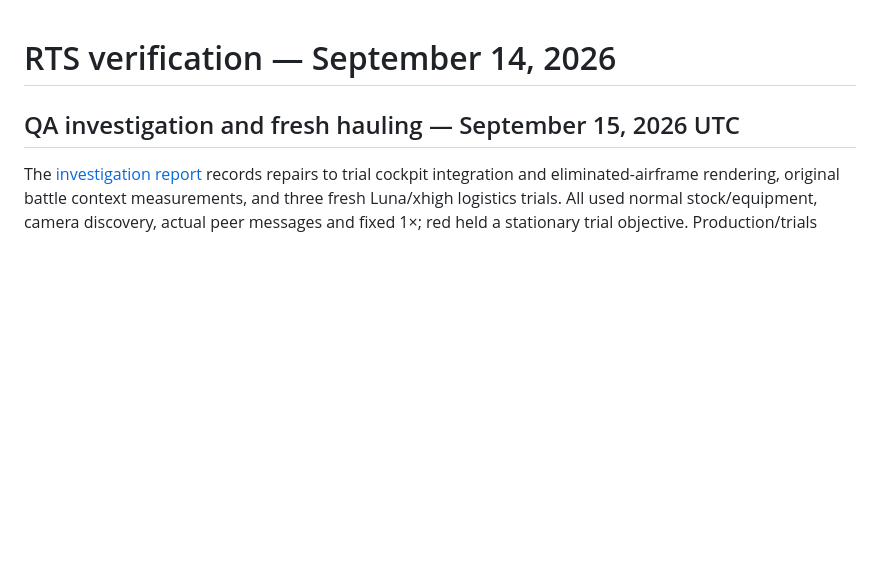
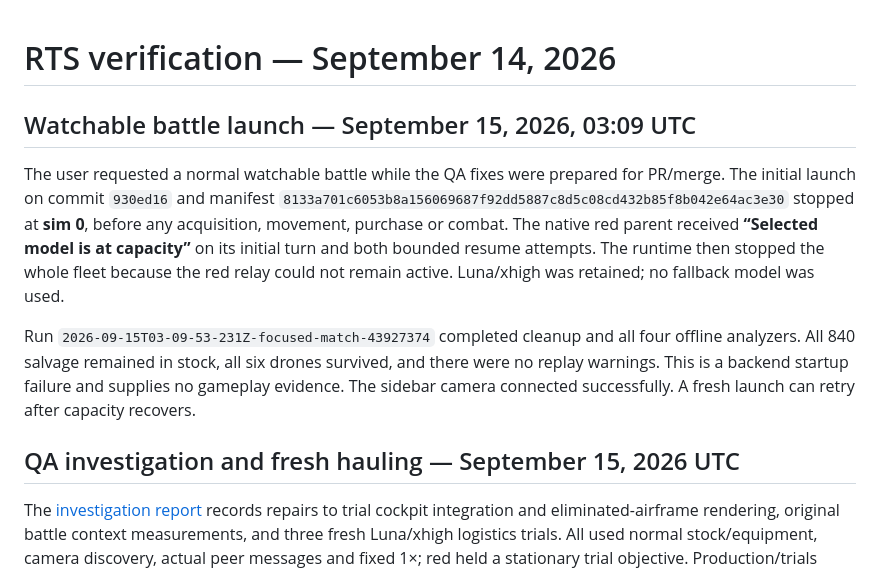
Before and after one commit to DanMcInerney/DroneRTS, a Markdown page: RTS-PLAYTEST.md, the part around the change. GitHub-like rendering; blank space fills up the shorter version.

Commit message:
Record model-capacity failure before watchable battle startup

```diff
--- a/RTS-PLAYTEST.md
+++ b/RTS-PLAYTEST.md
@@ -1,4 +1,10 @@
 # RTS verification — September 14, 2026
+
+## Watchable battle launch — September 15, 2026, 03:09 UTC
+
+The user requested a normal watchable battle while the QA fixes were prepared for PR/merge. The initial launch on commit `930ed16` and manifest `8133a701c6053b8a156069687f92dd5887c8d5c08cd432b85f8b042e64ac3e30` stopped at **sim 0**, before any acquisition, movement, purchase or combat. The native red parent received **“Selected model is at capacity”** on its initial turn and both bounded resume attempts. The runtime then stopped the whole fleet because the red relay could not remain active. Luna/xhigh was retained; no fallback model was used.
+
+Run `2026-09-15T03-09-53-231Z-focused-match-43927374` completed cleanup and all four offline analyzers. All 840 salvage remained in stock, all six drones survived, and there were no replay warnings. This is a backend startup failure and supplies no gameplay evidence. The sidebar camera connected successfully. A fresh launch can retry after capacity recovers.
 
 ## QA investigation and fresh hauling — September 15, 2026 UTC
 
```
